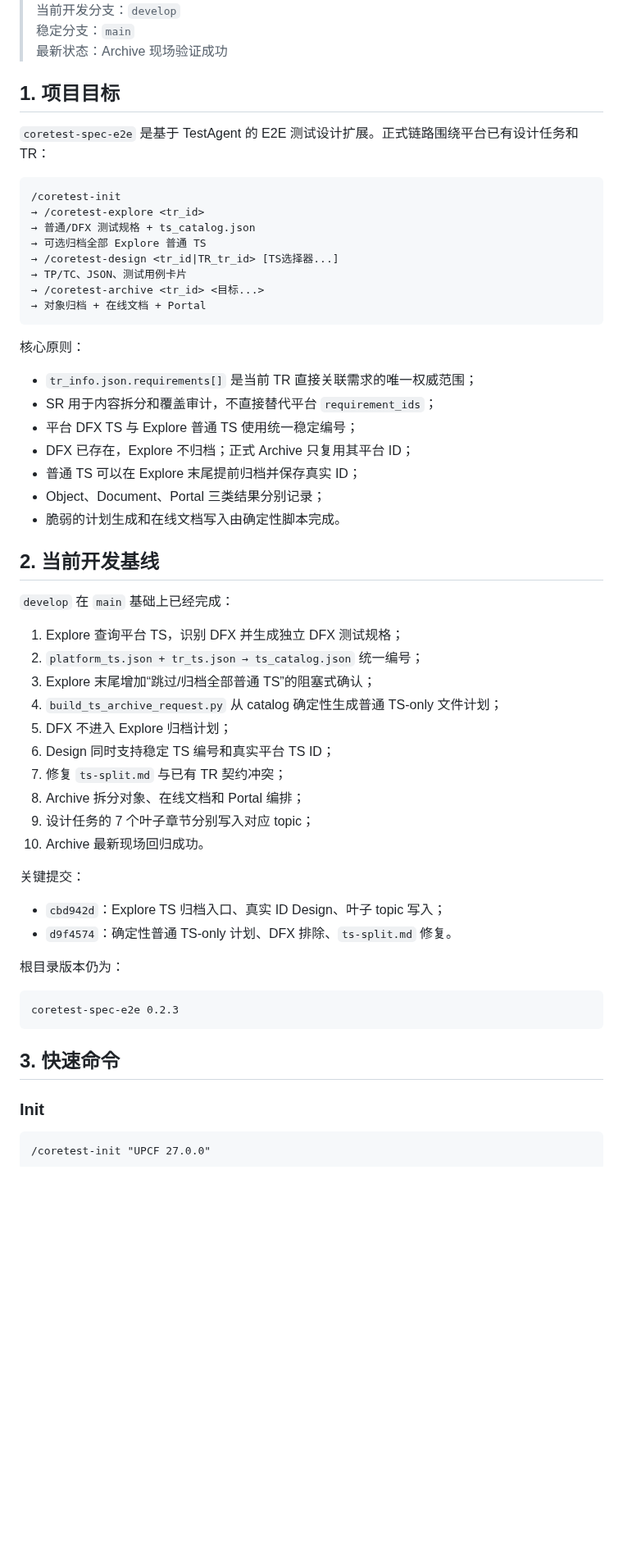
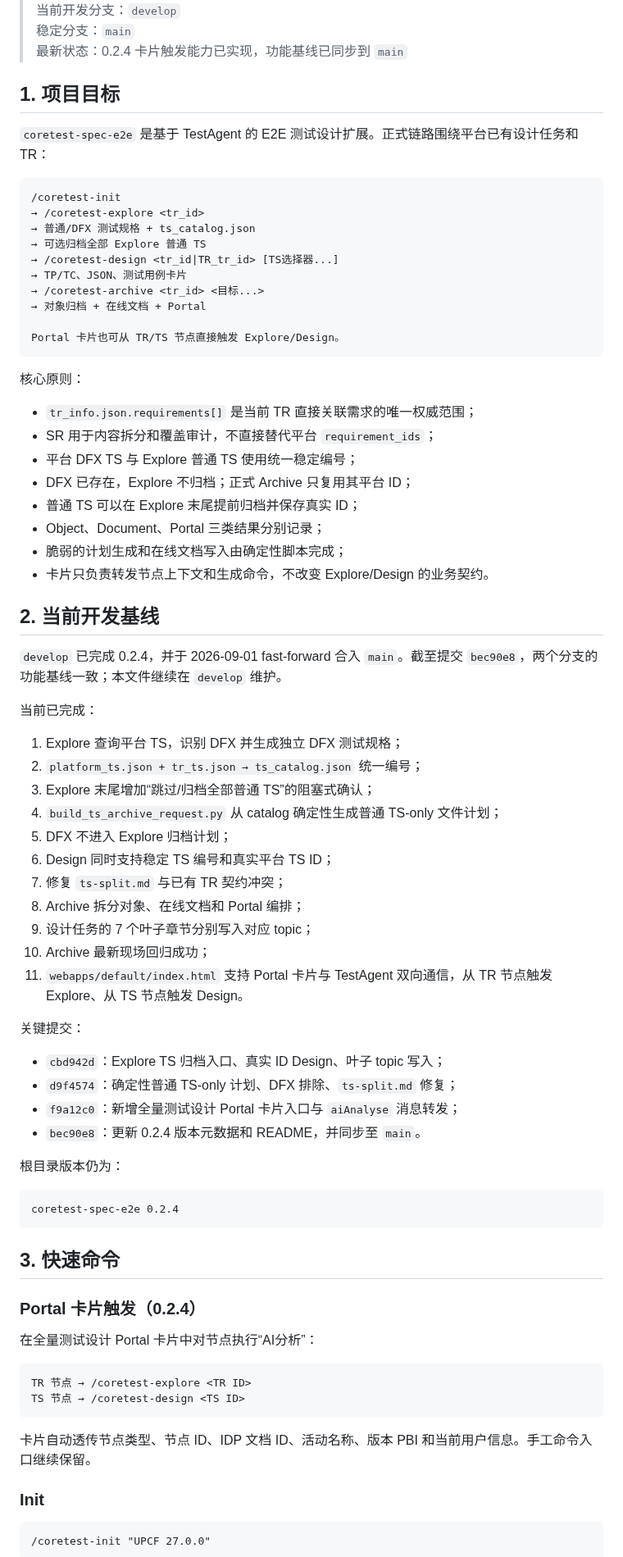
Before and after one commit to yf990848-droid/coretest-spec-e2e, a Markdown page: docs/PROJECT_CONTEXT.md, the part around one of its changes. Shown at 82% size. Rendered like a GitHub page; blank space fills up the shorter version.

Commit message:
docs: update project context for 0.2.4

````diff
--- a/docs/PROJECT_CONTEXT.md
+++ b/docs/PROJECT_CONTEXT.md
@@ -5,6 +5,6 @@
 > 当前开发分支：`develop`
 > 稳定分支：`main`
-> 最新状态：Archive 现场验证成功
+> 最新状态：0.2.4 卡片触发能力已实现，功能基线已同步到 `main`
 
 ## 1. 项目目标
 
@@ -19,6 +19,8 @@
 → TP/TC、JSON、测试用例卡片
 → /coretest-archive <tr_id> <目标...>
 → 对象归档 + 在线文档 + Portal
+
+Portal 卡片也可从 TR/TS 节点直接触发 Explore/Design。
 ```
 
 核心原则：
@@ -29,11 +31,14 @@
 - DFX 已存在，Explore 不归档；正式 Archive 只复用其平台 ID；
 - 普通 TS 可以在 Explore 末尾提前归档并保存真实 ID；
 - Object、Document、Portal 三类结果分别记录；
-- 脆弱的计划生成和在线文档写入由确定性脚本完成。
+- 脆弱的计划生成和在线文档写入由确定性脚本完成；
+- 卡片只负责转发节点上下文和生成命令，不改变 Explore/Design 的业务契约。
 
 ## 2. 当前开发基线
 
-`develop` 在 `main` 基础上已经完成：
+`develop` 已完成 0.2.4，并于 2026-09-01 fast-forward 合入 `main`。截至提交 `bec90e8`，两个分支的功能基线一致；本文件继续在 `develop` 维护。
+
+当前已完成：
 
 1. Explore 查询平台 TS，识别 DFX 并生成独立 DFX 测试规格；
 2. `platform_ts.json + tr_ts.json → ts_catalog.json` 统一编号；
@@ -44,20 +49,34 @@
 7. 修复 `ts-split.md` 与已有 TR 契约冲突；
 8. Archive 拆分对象、在线文档和 Portal 编排；
 9. 设计任务的 7 个叶子章节分别写入对应 topic；
-10. Archive 最新现场回归成功。
+10. Archive 最新现场回归成功；
+11. `webapps/default/index.html` 支持 Portal 卡片与 TestAgent 双向通信，从 TR 节点触发 Explore、从 TS 节点触发 Design。
 
 关键提交：
 
 - `cbd942d`：Explore TS 归档入口、真实 ID Design、叶子 topic 写入；
-- `d9f4574`：确定性普通 TS-only 计划、DFX 排除、`ts-split.md` 修复。
+- `d9f4574`：确定性普通 TS-only 计划、DFX 排除、`ts-split.md` 修复；
+- `f9a12c0`：新增全量测试设计 Portal 卡片入口与 `aiAnalyse` 消息转发；
+- `bec90e8`：更新 0.2.4 版本元数据和 README，并同步至 `main`。
 
 根目录版本仍为：
 
 ```text
-coretest-spec-e2e 0.2.3
+coretest-spec-e2e 0.2.4
 ```
 
 ## 3. 快速命令
+
+### Portal 卡片触发（0.2.4）
+
+在全量测试设计 Portal 卡片中对节点执行“AI分析”：
+
+```text
+TR 节点 → /coretest-explore <TR ID>
+TS 节点 → /coretest-design <TS ID>
+```
+
+卡片自动透传节点类型、节点 ID、IDP 文档 ID、活动名称、版本 PBI 和当前用户信息。手工命令入口继续保留。
 
 ### Init
 
````
Also changed, not shown: other parts of docs/PROJECT_CONTEXT.md (+28 -6 lines).
